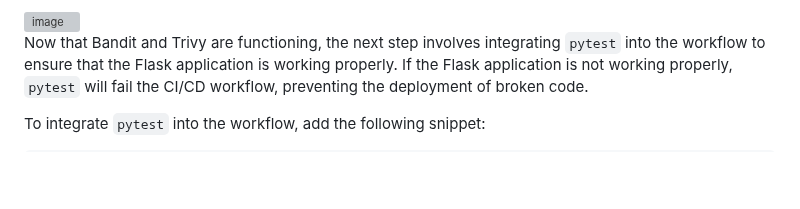
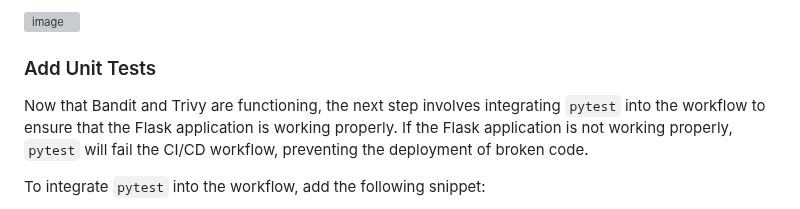
Before and after one commit to cheran99/End-to-End-DevSecOps-Pipeline-with-CI-CD, a Markdown page: README.md, the part around the change. Rendered like a GitHub page; blank space fills up the shorter version; grey boxes are pictures that could not be loaded.

```diff
--- a/README.md
+++ b/README.md
@@ -833,6 +833,8 @@ As shown above, the workflow was successful as the Python code and Docker image
 
 <img width="979" height="641" alt="image" src="https://github.com/user-attachments/assets/64690acc-fa12-4a30-b8de-c609c4b0ed30" />
 
+### Add Unit Tests
+
 Now that Bandit and Trivy are functioning, the next step involves integrating `pytest` into the workflow to ensure that the Flask application is working properly. If the Flask application is not working properly, `pytest` will fail the CI/CD workflow, preventing the deployment of broken code.
 
 To integrate `pytest` into the workflow, add the following snippet:
```
